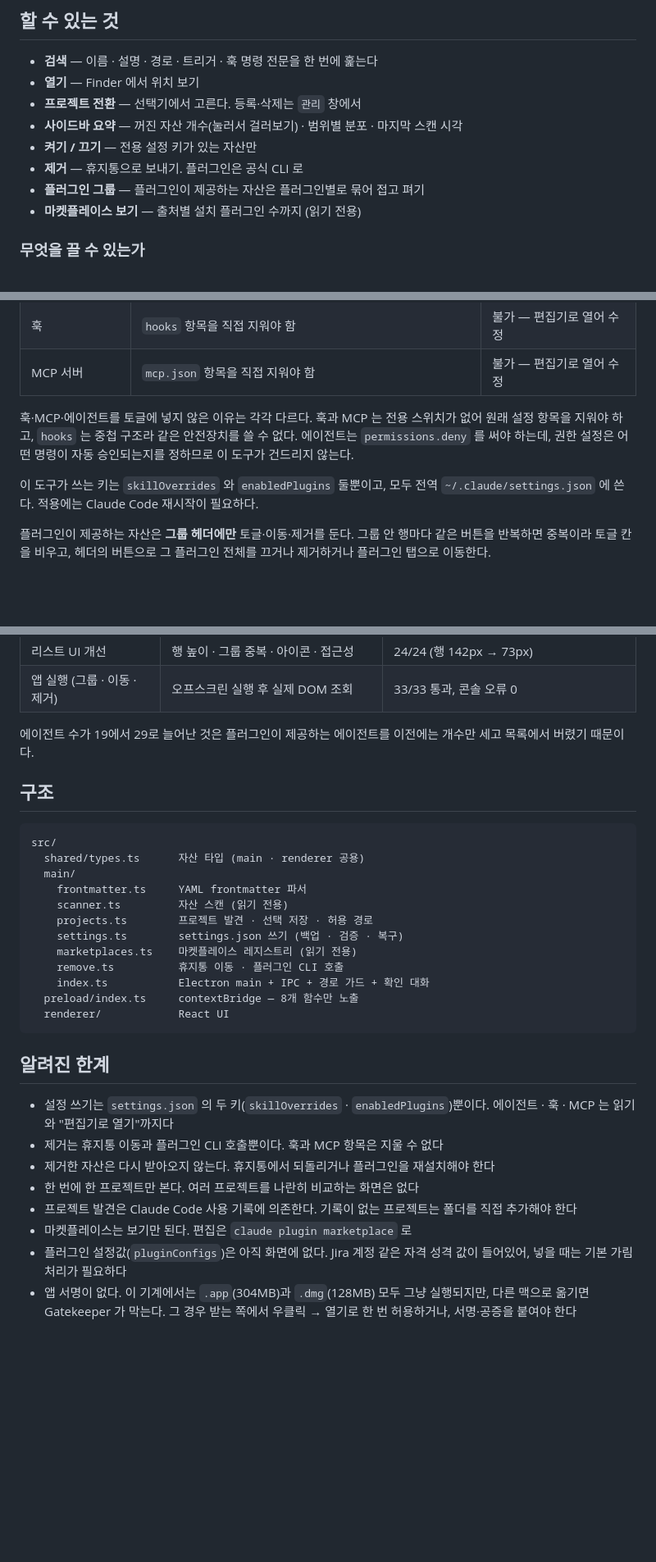
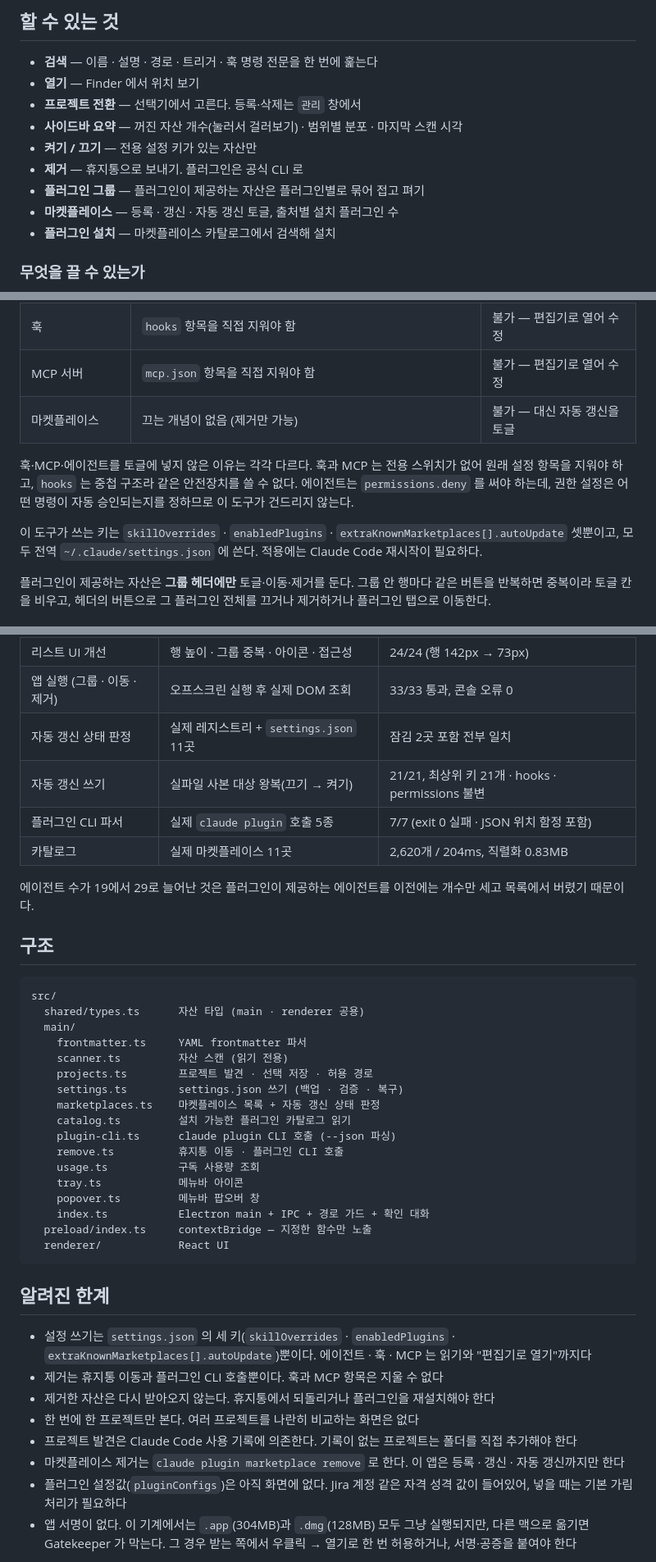
Before and after one commit to maeng2418/claude-administer, a Markdown page: README.md, 3 parts joined by grey strips. Shown at 82% size. GitHub-like rendering; blank space fills up the shorter version.

````diff
--- a/README.md
+++ b/README.md
@@ -65,7 +126,8 @@ Electron + TypeScript + React.
 - **켜기 / 끄기** — 전용 설정 키가 있는 자산만
 - **제거** — 휴지통으로 보내기. 플러그인은 공식 CLI 로
 - **플러그인 그룹** — 플러그인이 제공하는 자산은 플러그인별로 묶어 접고 펴기
-- **마켓플레이스 보기** — 출처별 설치 플러그인 수까지 (읽기 전용)
+- **마켓플레이스** — 등록 · 갱신 · 자동 갱신 토글, 출처별 설치 플러그인 수
+- **플러그인 설치** — 마켓플레이스 카탈로그에서 검색해 설치
 
 ### 무엇을 끌 수 있는가
 
@@ -82,14 +144,16 @@ Claude Code 는 자산 종류마다 끄는 방법이 다르고, 전용 키가
 | 커맨드 | 전용 설정 없음 | 불가 — 파일을 옮기거나 지워야 함 |
 | 훅 | `hooks` 항목을 직접 지워야 함 | 불가 — 편집기로 열어 수정 |
 | MCP 서버 | `mcp.json` 항목을 직접 지워야 함 | 불가 — 편집기로 열어 수정 |
+| 마켓플레이스 | 끄는 개념이 없음 (제거만 가능) | 불가 — 대신 자동 갱신을 토글 |
 
 훅·MCP·에이전트를 토글에 넣지 않은 이유는 각각 다르다. 훅과 MCP 는 전용 스위치가
 없어 원래 설정 항목을 지워야 하고, `hooks` 는 중첩 구조라 같은 안전장치를 쓸 수 없다.
 에이전트는 `permissions.deny` 를 써야 하는데, 권한 설정은 어떤 명령이 자동 승인되는지를
 정하므로 이 도구가 건드리지 않는다.
 
-이 도구가 쓰는 키는 `skillOverrides` 와 `enabledPlugins` 둘뿐이고, 모두 전역
-`~/.claude/settings.json` 에 쓴다. 적용에는 Claude Code 재시작이 필요하다.
+이 도구가 쓰는 키는 `skillOverrides` · `enabledPlugins` ·
+`extraKnownMarketplaces[].autoUpdate` 셋뿐이고, 모두 전역 `~/.claude/settings.json` 에
+쓴다. 적용에는 Claude Code 재시작이 필요하다.
 
 플러그인이 제공하는 자산은 **그룹 헤더에만** 토글·이동·제거를 둔다. 그룹 안 행마다
 같은 버튼을 반복하면 중복이라 토글 칸을 비우고, 헤더의 버튼으로 그 플러그인 전체를
@@ -214,6 +303,10 @@ frontmatter 는 Claude Code 와 같은 너그러움으로 읽는다. `argument-h
 | 권한 탭 제거 · 중복 버튼 제거 | 오프스크린 실행 후 DOM 조회 | 17/17 |
 | 리스트 UI 개선 | 행 높이 · 그룹 중복 · 아이콘 · 접근성 | 24/24 (행 142px → 73px) |
 | 앱 실행 (그룹 · 이동 · 제거) | 오프스크린 실행 후 실제 DOM 조회 | 33/33 통과, 콘솔 오류 0 |
+| 자동 갱신 상태 판정 | 실제 레지스트리 + `settings.json` 11곳 | 잠김 2곳 포함 전부 일치 |
+| 자동 갱신 쓰기 | 실파일 사본 대상 왕복(끄기 → 켜기) | 21/21, 최상위 키 21개 · hooks · permissions 불변 |
+| 플러그인 CLI 파서 | 실제 `claude plugin` 호출 5종 | 7/7 (exit 0 실패 · JSON 위치 함정 포함) |
+| 카탈로그 | 실제 마켓플레이스 11곳 | 2,620개 / 204ms, 직렬화 0.83MB |
 
 에이전트 수가 19에서 29로 늘어난 것은 플러그인이 제공하는 에이전트를 이전에는
 개수만 세고 목록에서 버렸기 때문이다.
@@ -228,23 +321,30 @@ src/
     scanner.ts         자산 스캔 (읽기 전용)
     projects.ts        프로젝트 발견 · 선택 저장 · 허용 경로
     settings.ts        settings.json 쓰기 (백업 · 검증 · 복구)
-    marketplaces.ts    마켓플레이스 레지스트리 (읽기 전용)
+    marketplaces.ts    마켓플레이스 목록 + 자동 갱신 상태 판정
+    catalog.ts         설치 가능한 플러그인 카탈로그 읽기
+    plugin-cli.ts      claude plugin CLI 호출 (--json 파싱)
     remove.ts          휴지통 이동 · 플러그인 CLI 호출
+    usage.ts           구독 사용량 조회
+    tray.ts            메뉴바 아이콘
+    popover.ts         메뉴바 팝오버 창
     index.ts           Electron main + IPC + 경로 가드 + 확인 대화
-  preload/index.ts     contextBridge — 8개 함수만 노출
+  preload/index.ts     contextBridge — 지정한 함수만 노출
   renderer/            React UI
 ```
 
 ## 알려진 한계
 
-- 설정 쓰기는 `settings.json` 의 두 키(`skillOverrides` · `enabledPlugins`)뿐이다.
+- 설정 쓰기는 `settings.json` 의 세 키(`skillOverrides` · `enabledPlugins` ·
+  `extraKnownMarketplaces[].autoUpdate`)뿐이다.
   에이전트 · 훅 · MCP 는 읽기와 "편집기로 열기"까지다
 - 제거는 휴지통 이동과 플러그인 CLI 호출뿐이다. 훅과 MCP 항목은 지울 수 없다
 - 제거한 자산은 다시 받아오지 않는다. 휴지통에서 되돌리거나 플러그인을 재설치해야 한다
 - 한 번에 한 프로젝트만 본다. 여러 프로젝트를 나란히 비교하는 화면은 없다
 - 프로젝트 발견은 Claude Code 사용 기록에 의존한다. 기록이 없는 프로젝트는
   폴더를 직접 추가해야 한다
-- 마켓플레이스는 보기만 된다. 편집은 `claude plugin marketplace` 로
+- 마켓플레이스 제거는 `claude plugin marketplace remove` 로 한다. 이 앱은 등록 · 갱신 ·
+  자동 갱신까지만 한다
 - 플러그인 설정값(`pluginConfigs`)은 아직 화면에 없다. Jira 계정 같은 자격 성격
   값이 들어있어, 넣을 때는 기본 가림 처리가 필요하다
 - 앱 서명이 없다. 이 기계에서는 `.app`(304MB)과 `.dmg`(128MB) 모두 그냥 실행되지만,
````
Also changed, not shown: other parts of README.md (+101 -15 lines), docs/icon.png (added), docs/screenshot-install.jpg (added), docs/screenshot-marketplace.jpg (added).
